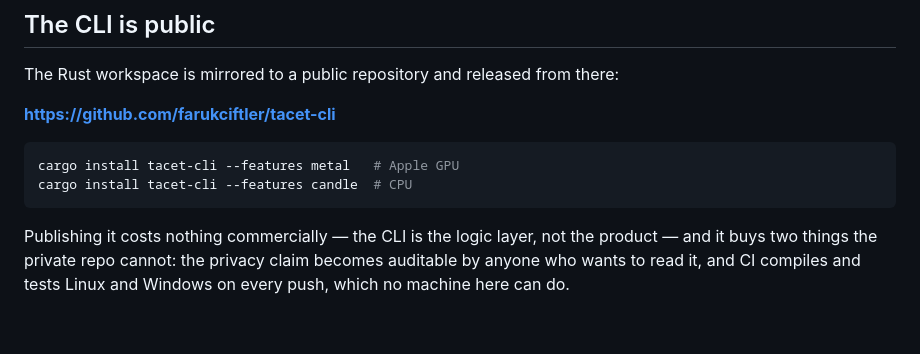
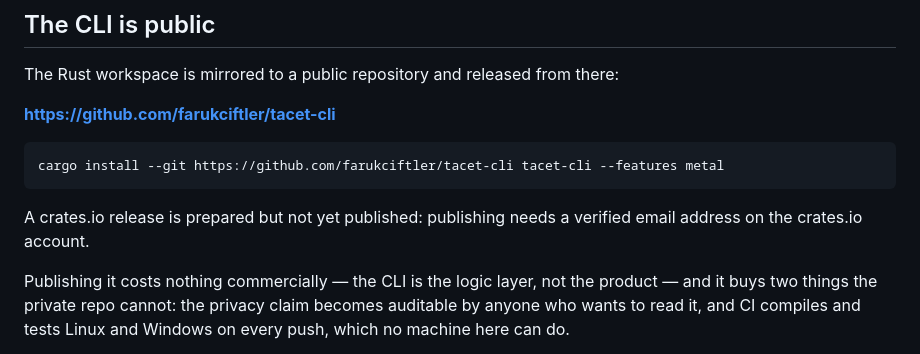
Before and after one commit to farukciftler/tacet-cli, a Markdown page: README.md, the part around the change. Rendered like a GitHub page; blank space fills up the shorter version.

Commit message:
docs: install from git until crates.io is published
`cargo install tacet-cli` does not resolve yet: publishing is blocked on a
verified email address for the crates.io account. The git form works today and
the README says so rather than promising the shorter command.

````diff
--- a/README.md
+++ b/README.md
@@ -18,9 +18,11 @@ The Rust workspace is mirrored to a public repository and released from there:
 **https://github.com/farukciftler/tacet-cli**
 
 ```bash
-cargo install tacet-cli --features metal   # Apple GPU
-cargo install tacet-cli --features candle  # CPU
+cargo install --git https://github.com/farukciftler/tacet-cli tacet-cli --features metal
 ```
+
+A crates.io release is prepared but not yet published: publishing needs a
+verified email address on the crates.io account.
 
 Publishing it costs nothing commercially — the CLI is the logic layer, not the product — and it buys two things the private repo cannot: the privacy claim becomes auditable by anyone who wants to read it, and CI compiles and tests Linux and Windows on every push, which no machine here can do.
 
````
Also changed, not shown: 1 other file.
